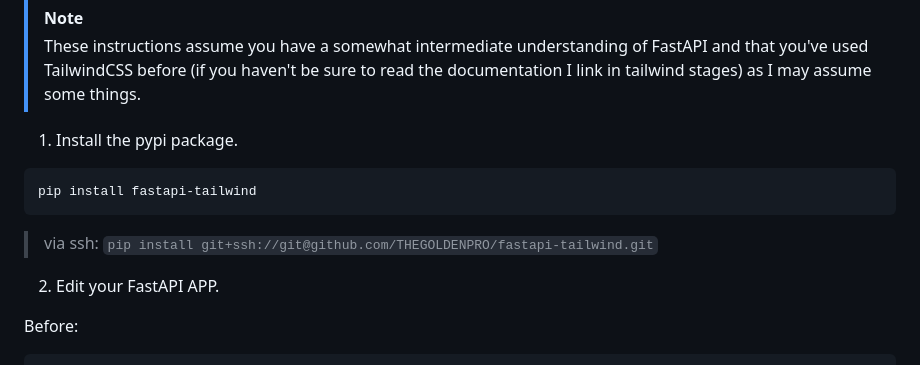
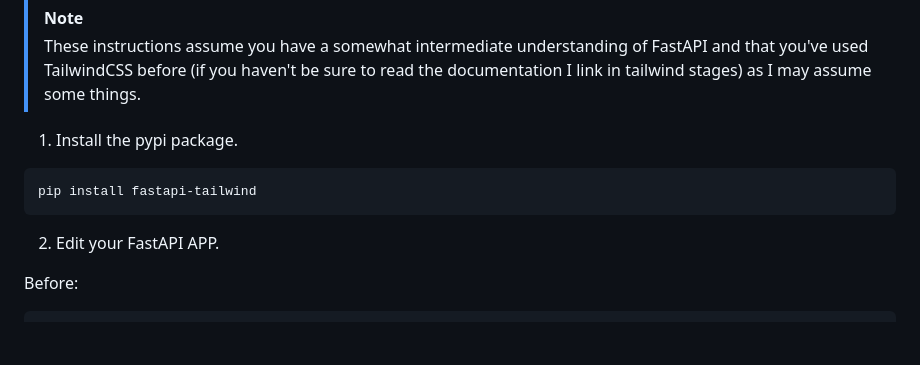
Before and after one commit to THEGOLDENPRO/fastapi-tailwind, a Markdown page: README.md, the part around the change. Rendered like a GitHub page; blank space fills up the shorter version.

Commit message:
docs: remove via ssh

````diff
--- a/README.md
+++ b/README.md
@@ -25,7 +25,6 @@
 ```sh
 pip install fastapi-tailwind
 ```
-> via ssh: `pip install git+ssh://git@github.com/THEGOLDENPRO/fastapi-tailwind.git`
 2. Edit your FastAPI APP.
 
 Before:
````
